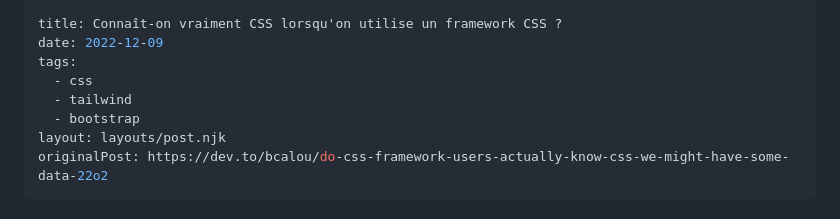
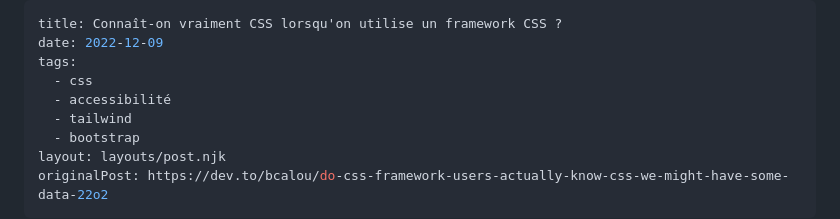
Before and after one commit to bcalou/blog, a Markdown page: blog/connait-on-vraiment-css-lorsqu-on-utilise-un-framework-css/index.md, the part around the change printed below. Rendered like a GitHub page.

```diff
--- a/blog/connait-on-vraiment-css-lorsqu-on-utilise-un-framework-css/index.md
+++ b/blog/connait-on-vraiment-css-lorsqu-on-utilise-un-framework-css/index.md
@@ -3,6 +3,7 @@ title: Connaît-on vraiment CSS lorsqu'on utilise un framework CSS ?
 date: 2022-12-09
 tags:
   - css
+  - accessibilité
   - tailwind
   - bootstrap
 layout: layouts/post.njk
```
Also changed, not shown: other parts of blog/connait-on-vraiment-css-lorsqu-on-utilise-un-framework-css/index.md (+2 -2 lines), blog/connait-on-reellement-css-lorsqu-on-utilise-un-framework-css/index.md (deleted, +0 -11 lines).
